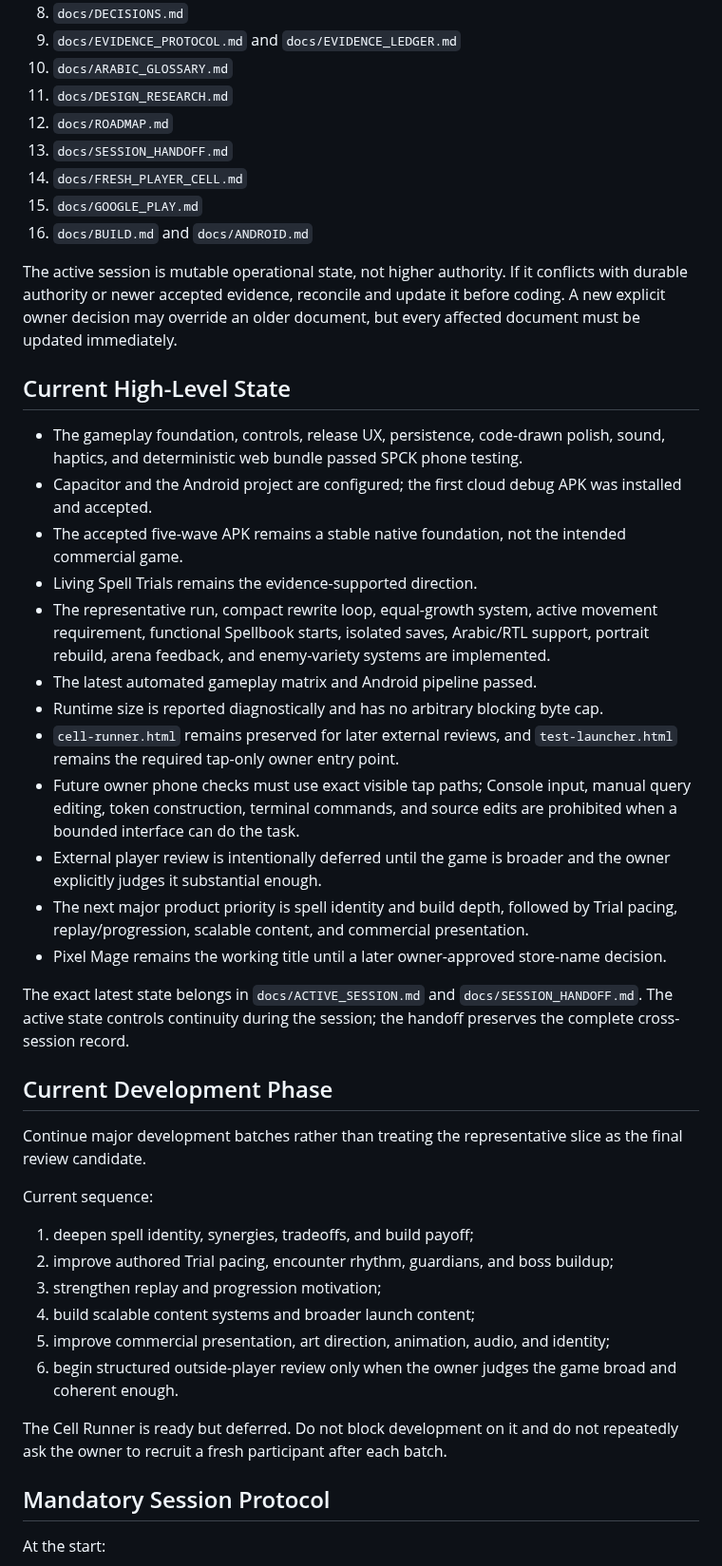
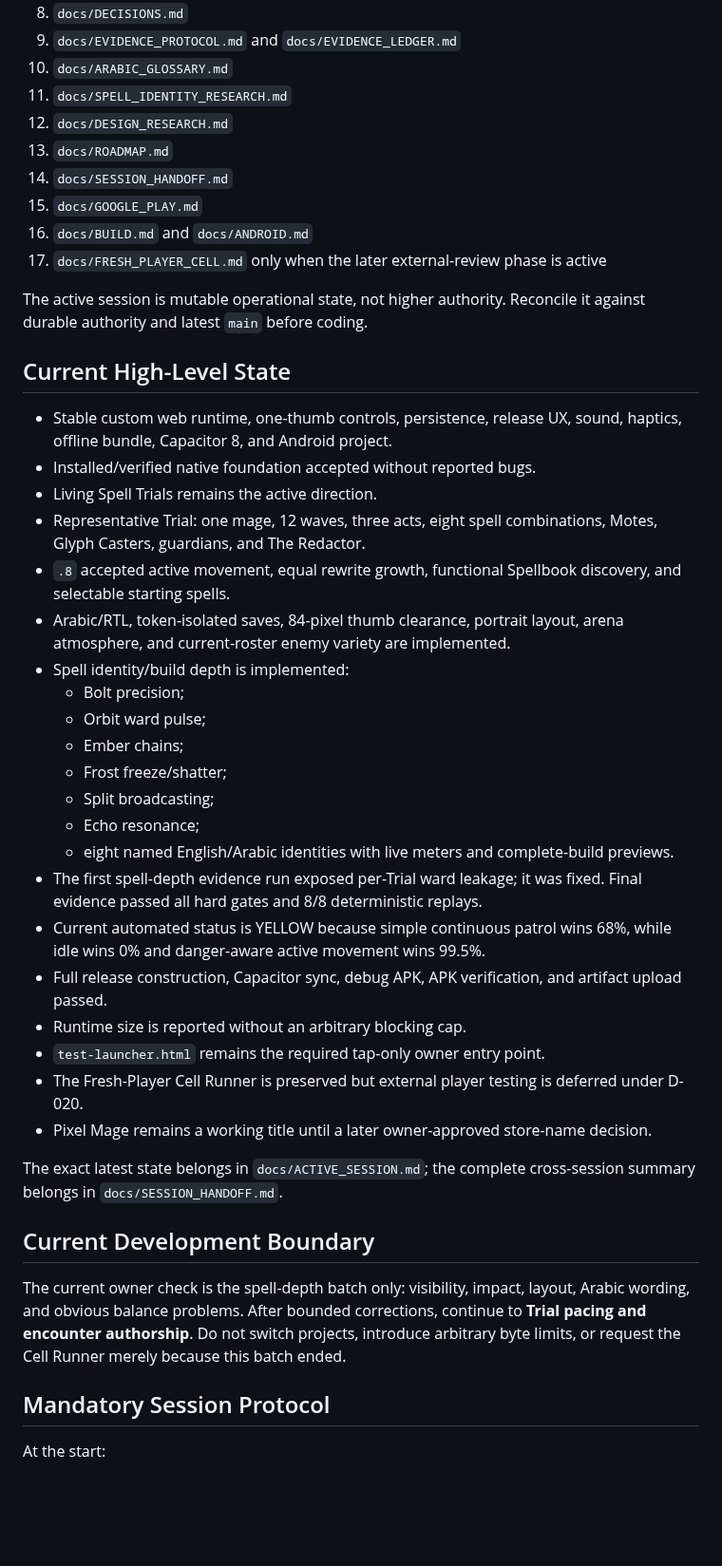
Before and after one commit to Ezz10099/beast-clash, a Markdown page: docs/START_HERE.md, the part around one of its changes. Shown at 95% size. GitHub-like rendering; blank space fills up the shorter version.

Commit message:
Update permanent entry after spell-depth batch

```diff
--- a/docs/START_HERE.md
+++ b/docs/START_HERE.md
@@ -43,46 +55,45 @@ Read these files in order:
 8. `docs/DECISIONS.md`
 9. `docs/EVIDENCE_PROTOCOL.md` and `docs/EVIDENCE_LEDGER.md`
 10. `docs/ARABIC_GLOSSARY.md`
-11. `docs/DESIGN_RESEARCH.md`
-12. `docs/ROADMAP.md`
-13. `docs/SESSION_HANDOFF.md`
-14. `docs/FRESH_PLAYER_CELL.md`
+11. `docs/SPELL_IDENTITY_RESEARCH.md`
+12. `docs/DESIGN_RESEARCH.md`
+13. `docs/ROADMAP.md`
+14. `docs/SESSION_HANDOFF.md`
 15. `docs/GOOGLE_PLAY.md`
 16. `docs/BUILD.md` and `docs/ANDROID.md`
+17. `docs/FRESH_PLAYER_CELL.md` only when the later external-review phase is active
 
-The active session is mutable operational state, not higher authority. If it conflicts with durable authority or newer accepted evidence, reconcile and update it before coding. A new explicit owner decision may override an older document, but every affected document must be updated immediately.
+The active session is mutable operational state, not higher authority. Reconcile it against durable authority and latest `main` before coding.
 
 ## Current High-Level State
 
-- The gameplay foundation, controls, release UX, persistence, code-drawn polish, sound, haptics, and deterministic web bundle passed SPCK phone testing.
-- Capacitor and the Android project are configured; the first cloud debug APK was installed and accepted.
-- The accepted five-wave APK remains a stable native foundation, not the intended commercial game.
-- Living Spell Trials remains the evidence-supported direction.
-- The representative run, compact rewrite loop, equal-growth system, active movement requirement, functional Spellbook starts, isolated saves, Arabic/RTL support, portrait rebuild, arena feedback, and enemy-variety systems are implemented.
-- The latest automated gameplay matrix and Android pipeline passed.
-- Runtime size is reported diagnostically and has no arbitrary blocking byte cap.
-- `cell-runner.html` remains preserved for later external reviews, and `test-launcher.html` remains the required tap-only owner entry point.
-- Future owner phone checks must use exact visible tap paths; Console input, manual query editing, token construction, terminal commands, and source edits are prohibited when a bounded interface can do the task.
-- External player review is intentionally deferred until the game is broader and the owner explicitly judges it substantial enough.
-- The next major product priority is spell identity and build depth, followed by Trial pacing, replay/progression, scalable content, and commercial presentation.
-- Pixel Mage remains the working title until a later owner-approved store-name decision.
+- Stable custom web runtime, one-thumb controls, persistence, release UX, sound, haptics, offline bundle, Capacitor 8, and Android project.
+- Installed/verified native foundation accepted without reported bugs.
+- Living Spell Trials remains the active direction.
+- Representative Trial: one mage, 12 waves, three acts, eight spell combinations, Motes, Glyph Casters, guardians, and The Redactor.
+- `.8` accepted active movement, equal rewrite growth, functional Spellbook discovery, and selectable starting spells.
+- Arabic/RTL, token-isolated saves, 84-pixel thumb clearance, portrait layout, arena atmosphere, and current-roster enemy variety are implemented.
+- Spell identity/build depth is implemented:
+  - Bolt precision;
+  - Orbit ward pulse;
+  - Ember chains;
+  - Frost freeze/shatter;
+  - Split broadcasting;
+  - Echo resonance;
+  - eight named English/Arabic identities with live meters and complete-build previews.
+- The first spell-depth evidence run exposed per-Trial ward leakage; it was fixed. Final evidence passed all hard gates and 8/8 deterministic replays.
+- Current automated status is YELLOW because simple continuous patrol wins 68%, while idle wins 0% and danger-aware active movement wins 99.5%.
+- Full release construction, Capacitor sync, debug APK, APK verification, and artifact upload passed.
+- Runtime size is reported without an arbitrary blocking cap.
+- `test-launcher.html` remains the required tap-only owner entry point.
+- The Fresh-Player Cell Runner is preserved but external player testing is deferred under D-020.
+- Pixel Mage remains a working title until a later owner-approved store-name decision.
 
-The exact latest state belongs in `docs/ACTIVE_SESSION.md` and `docs/SESSION_HANDOFF.md`. The active state controls continuity during the session; the handoff preserves the complete cross-session record.
+The exact latest state belongs in `docs/ACTIVE_SESSION.md`; the complete cross-session summary belongs in `docs/SESSION_HANDOFF.md`.
 
-## Current Development Phase
+## Current Development Boundary
 
-Continue major development batches rather than treating the representative slice as the final review candidate.
-
-Current sequence:
-
-1. deepen spell identity, synergies, tradeoffs, and build payoff;
-2. improve authored Trial pacing, encounter rhythm, guardians, and boss buildup;
-3. strengthen replay and progression motivation;
-4. build scalable content systems and broader launch content;
-5. improve commercial presentation, art direction, animation, audio, and identity;
-6. begin structured outside-player review only when the owner judges the game broad and coherent enough.
-
-The Cell Runner is ready but deferred. Do not block development on it and do not repeatedly ask the owner to recruit a fresh participant after each batch.
+The current owner check is the spell-depth batch only: visibility, impact, layout, Arabic wording, and obvious balance problems. After bounded corrections, continue to **Trial pacing and encounter authorship**. Do not switch projects, introduce arbitrary byte limits, or request the Cell Runner merely because this batch ended.
 
 ## Mandatory Session Protocol
 
```
Also changed, not shown: other parts of docs/START_HERE.md (+44 -41 lines).
